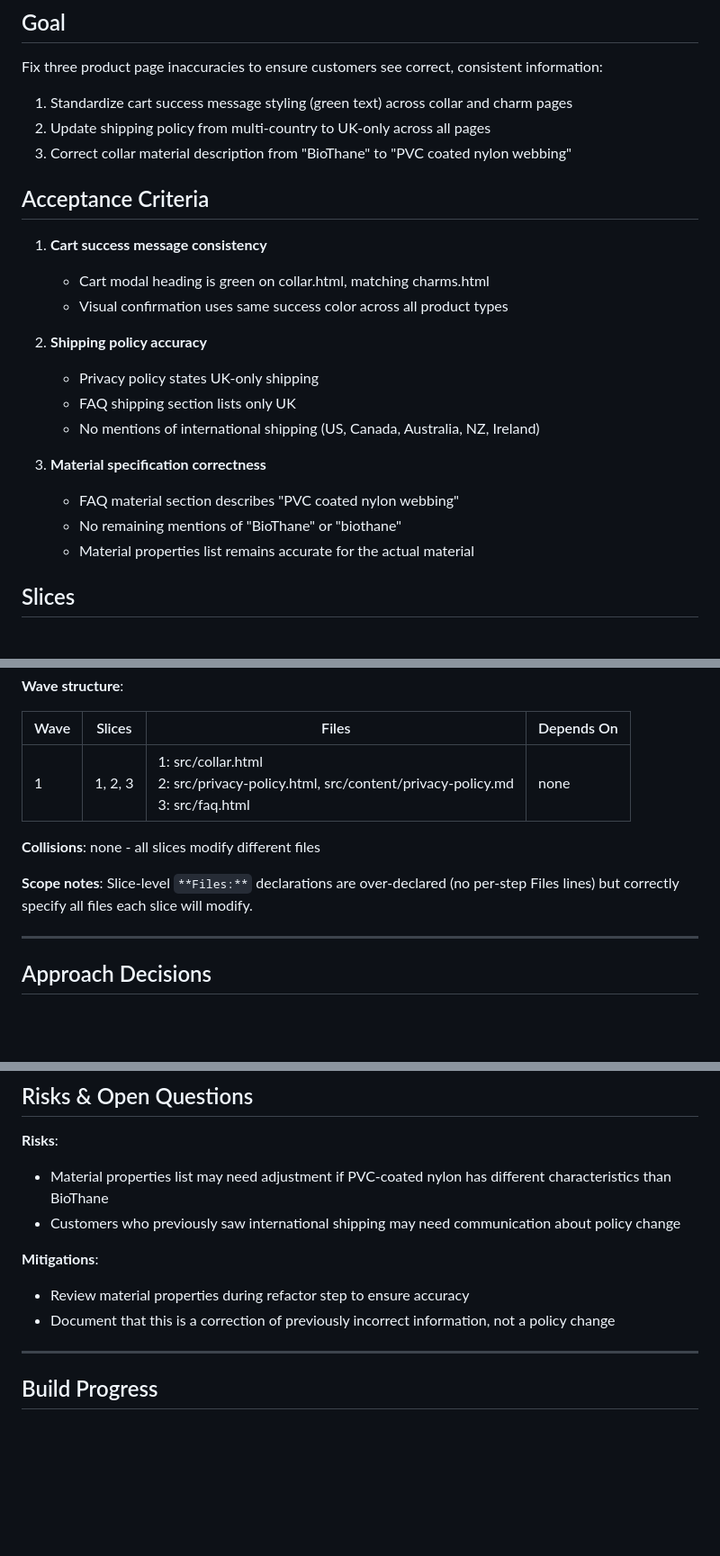
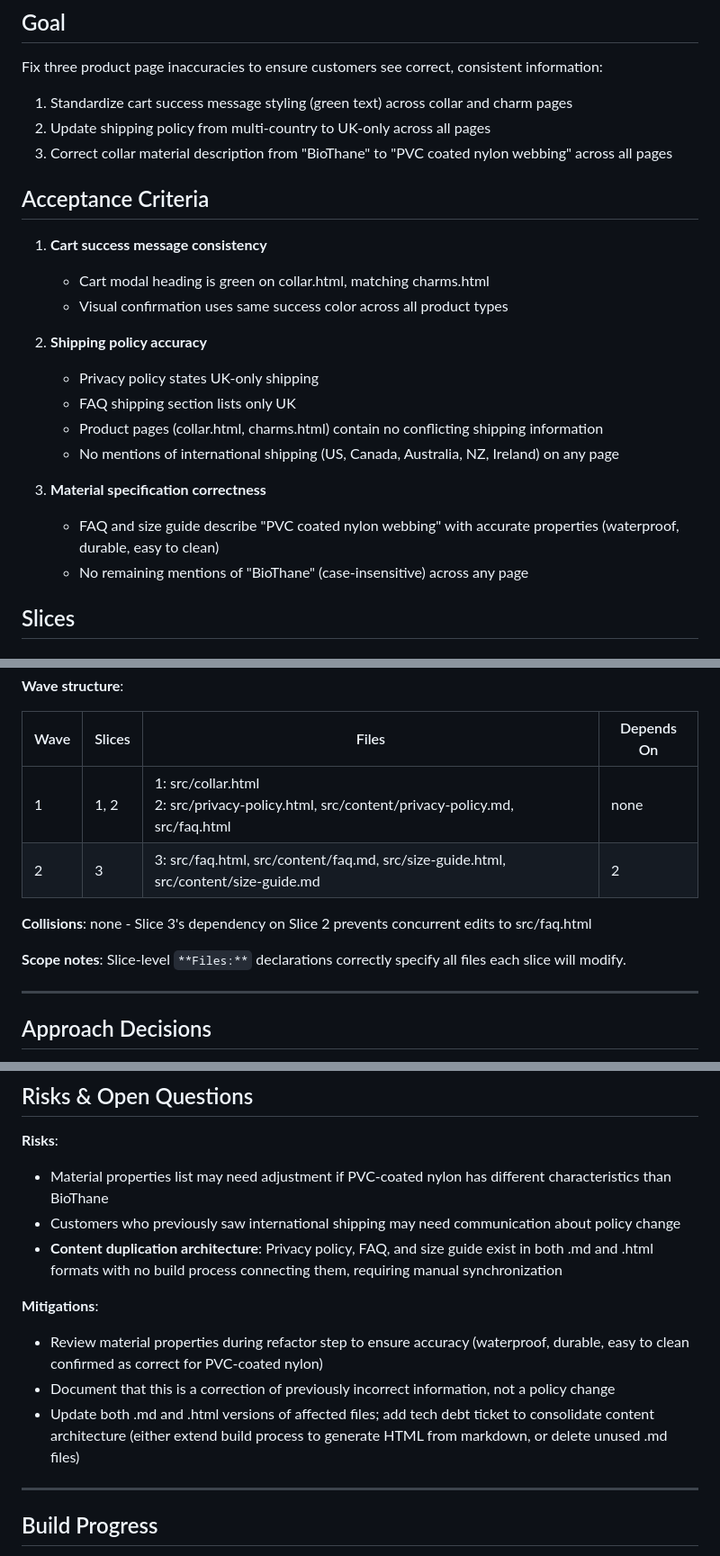
Before and after one commit to mnkdog/puplets, a Markdown page: plans/cart-styling-and-product-accuracy.md, 3 parts joined by grey strips. Shown at 90% size. GitHub-like rendering; blank space fills up the shorter version.

```diff
--- a/plans/cart-styling-and-product-accuracy.md
+++ b/plans/cart-styling-and-product-accuracy.md
@@ -9,7 +9,7 @@
 Fix three product page inaccuracies to ensure customers see correct, consistent information:
 1. Standardize cart success message styling (green text) across collar and charm pages
 2. Update shipping policy from multi-country to UK-only across all pages
-3. Correct collar material description from "BioThane" to "PVC coated nylon webbing"
+3. Correct collar material description from "BioThane" to "PVC coated nylon webbing" across all pages
 
 ## Acceptance Criteria
 
@@ -20,12 +20,12 @@ Fix three product page inaccuracies to ensure customers see correct, consistent
 2. **Shipping policy accuracy**
    - Privacy policy states UK-only shipping
    - FAQ shipping section lists only UK
-   - No mentions of international shipping (US, Canada, Australia, NZ, Ireland)
+   - Product pages (collar.html, charms.html) contain no conflicting shipping information
+   - No mentions of international shipping (US, Canada, Australia, NZ, Ireland) on any page
 
 3. **Material specification correctness**
-   - FAQ material section describes "PVC coated nylon webbing"
-   - No remaining mentions of "BioThane" or "biothane"
-   - Material properties list remains accurate for the actual material
+   - FAQ and size guide describe "PVC coated nylon webbing" with accurate properties (waterproof, durable, easy to clean)
+   - No remaining mentions of "BioThane" (case-insensitive) across any page
 
 ## Slices
 
@@ -156,11 +168,12 @@ graph TD
 
 | Wave | Slices | Files | Depends On |
 |------|---------|-------|------------|
-| 1 | 1, 2, 3 | 1: src/collar.html<br>2: src/privacy-policy.html, src/content/privacy-policy.md<br>3: src/faq.html | none |
+| 1 | 1, 2 | 1: src/collar.html<br>2: src/privacy-policy.html, src/content/privacy-policy.md, src/faq.html | none |
+| 2 | 3 | 3: src/faq.html, src/content/faq.md, src/size-guide.html, src/content/size-guide.md | 2 |
 
-**Collisions**: none - all slices modify different files
+**Collisions**: none - Slice 3's dependency on Slice 2 prevents concurrent edits to src/faq.html
 
-**Scope notes**: Slice-level `**Files:**` declarations are over-declared (no per-step Files lines) but correctly specify all files each slice will modify.
+**Scope notes**: Slice-level `**Files:**` declarations correctly specify all files each slice will modify.
 
 ---
 
@@ -193,10 +206,12 @@ None - all work items deliver user-visible accuracy fixes.
 **Risks**:
 - Material properties list may need adjustment if PVC-coated nylon has different characteristics than BioThane
 - Customers who previously saw international shipping may need communication about policy change
+- **Content duplication architecture**: Privacy policy, FAQ, and size guide exist in both .md and .html formats with no build process connecting them, requiring manual synchronization
 
 **Mitigations**:
-- Review material properties during refactor step to ensure accuracy
+- Review material properties during refactor step to ensure accuracy (waterproof, durable, easy to clean confirmed as correct for PVC-coated nylon)
 - Document that this is a correction of previously incorrect information, not a policy change
+- Update both .md and .html versions of affected files; add tech debt ticket to consolidate content architecture (either extend build process to generate HTML from markdown, or delete unused .md files)
 
 ---
 
```
Also changed, not shown: other parts of plans/cart-styling-and-product-accuracy.md (+69 -32 lines).
